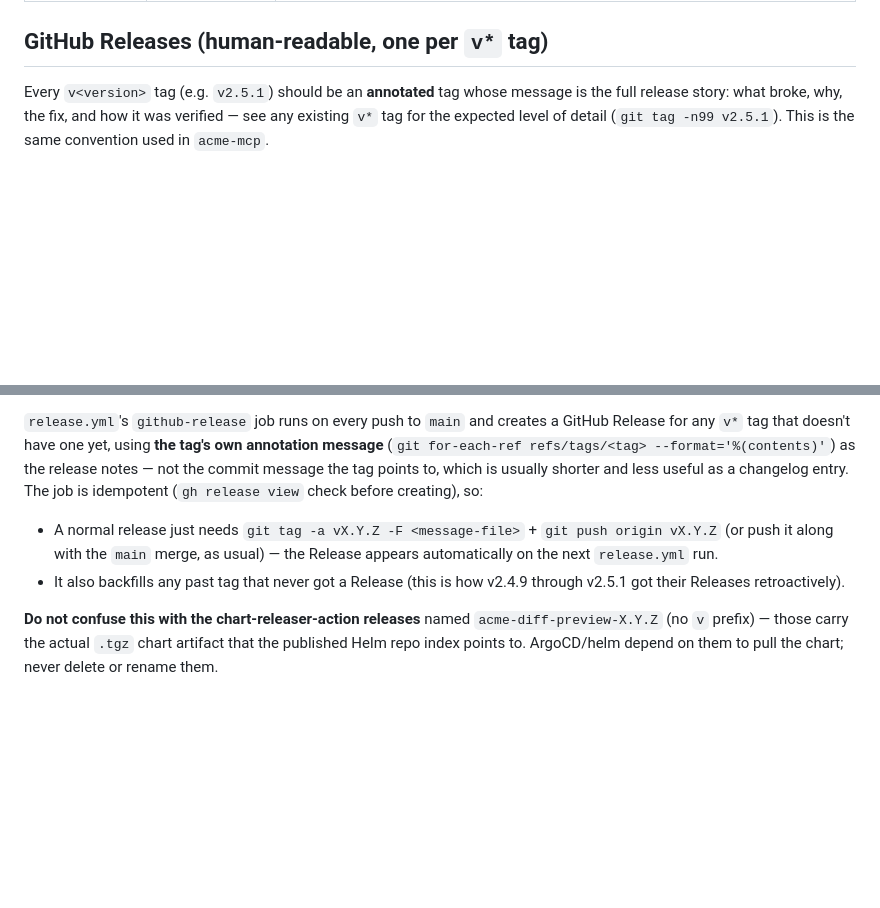
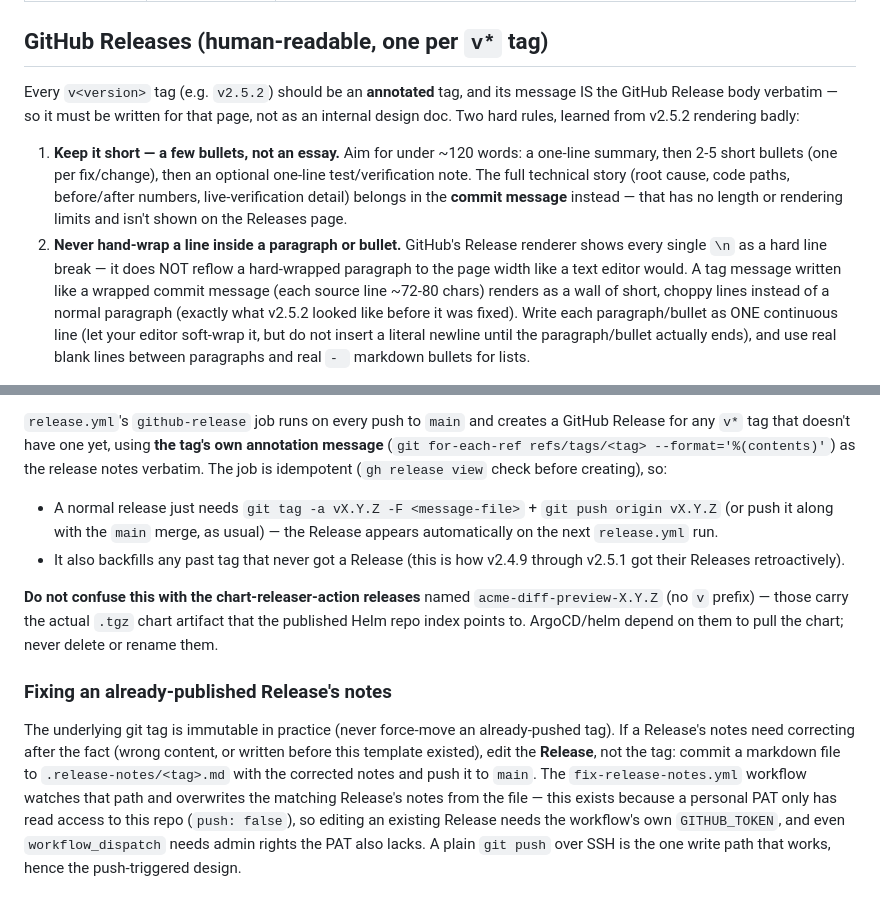
Before and after one commit to appspace-cloud/acme-diff-preview, a Markdown page: RELEASING.md, 2 parts joined by grey strips. GitHub-like rendering; blank space fills up the shorter version.

Commit message:
[COPS-2498] docs: document the short GitHub Release note format
v2.5.2's tag message rendered as a wall of choppy short lines because
GitHub's Release view shows every literal newline as a hard break
instead of reflowing a hand-wrapped paragraph. New rule going forward:
tag messages ARE the Release body, so write them short (~120 words,
a few bullets) with each paragraph/bullet as one continuous line - no
embedded wraps. Full technical detail (root cause, code paths, live
verification) now belongs in the commit message instead, which has no
such length or rendering constraint.

Also documents the new fix-release-notes.yml escape hatch for
correcting an already-published Release without touching its tag.

```diff
--- a/RELEASING.md
+++ b/RELEASING.md
@@ -76,7 +76,25 @@ cleanly without error.
 
 ## GitHub Releases (human-readable, one per `v*` tag)
 
-Every `v<version>` tag (e.g. `v2.5.1`) should be an **annotated** tag whose
-message is the full release story: what broke, why, the fix, and how it was
-verified — see any existing `v*` tag for the expected level of detail
-(`git tag -n99 v2.5.1`). This is the same convention used in `acme-mcp`.
+Every `v<version>` tag (e.g. `v2.5.2`) should be an **annotated** tag, and its
+message IS the GitHub Release body verbatim — so it must be written for that
+page, not as an internal design doc. Two hard rules, learned from v2.5.2
+rendering badly:
+
+1. **Keep it short — a few bullets, not an essay.** Aim for under ~120 words:
+   a one-line summary, then 2-5 short bullets (one per fix/change), then an
+   optional one-line test/verification note. The full technical story (root
+   cause, code paths, before/after numbers, live-verification detail) belongs
+   in the **commit message** instead — that has no length or rendering limits
+   and isn't shown on the Releases page.
+2. **Never hand-wrap a line inside a paragraph or bullet.** GitHub's Release
+   renderer shows every single `\n` as a hard line break — it does NOT
+   reflow a hard-wrapped paragraph to the page width like a text editor
+   would. A tag message written like a wrapped commit message (each source
+   line ~72-80 chars) renders as a wall of short, choppy lines instead of a
+   normal paragraph (exactly what v2.5.2 looked like before it was fixed).
+   Write each paragraph/bullet as ONE continuous line (let your editor
+   soft-wrap it, but do not insert a literal newline until the
+   paragraph/bullet actually ends), and use real blank lines between
+   paragraphs and real `- ` markdown bullets for lists.
+
@@ -84,9 +111,8 @@ verified — see any existing `v*` tag for the expected level of detail
 `release.yml`'s `github-release` job runs on every push to `main` and creates
 a GitHub Release for any `v*` tag that doesn't have one yet, using **the
 tag's own annotation message** (`git for-each-ref refs/tags/<tag>
---format='%(contents)'`) as the release notes — not the commit message the
-tag points to, which is usually shorter and less useful as a changelog entry.
-The job is idempotent (`gh release view` check before creating), so:
+--format='%(contents)'`) as the release notes verbatim. The job is idempotent
+(`gh release view` check before creating), so:
 
 - A normal release just needs `git tag -a vX.Y.Z -F <message-file>` + `git
   push origin vX.Y.Z` (or push it along with the `main` merge, as usual) —
@@ -98,3 +124,18 @@ The job is idempotent (`gh release view` check before creating), so:
 `acme-diff-preview-X.Y.Z` (no `v` prefix) — those carry the actual `.tgz`
 chart artifact that the published Helm repo index points to. ArgoCD/helm
 depend on them to pull the chart; never delete or rename them.
+
+### Fixing an already-published Release's notes
+
+The underlying git tag is immutable in practice (never force-move an
+already-pushed tag). If a Release's notes need correcting after the fact
+(wrong content, or written before this template existed), edit the
+**Release**, not the tag: commit a markdown file to
+`.release-notes/<tag>.md` with the corrected notes and push it to `main`.
+The `fix-release-notes.yml` workflow watches that path and overwrites the
+matching Release's notes from the file — this exists because a personal
+PAT only has read access to this repo (`push: false`), so editing an
+existing Release needs the workflow's own `GITHUB_TOKEN`, and even
+`workflow_dispatch` needs admin rights the PAT also lacks. A plain
+`git push` over SSH is the one write path that works, hence the
+push-triggered design.
```
Also changed, not shown: other parts of RELEASING.md (+9 -0 lines).
